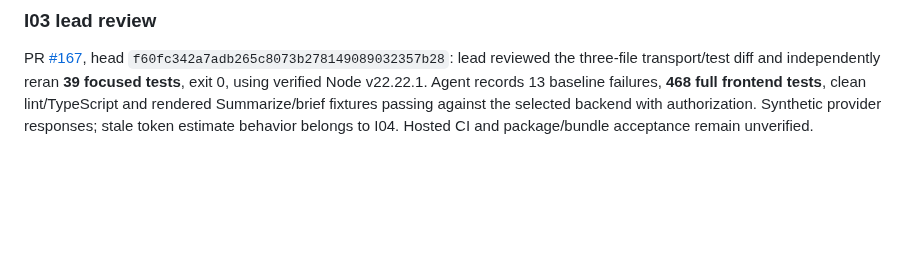
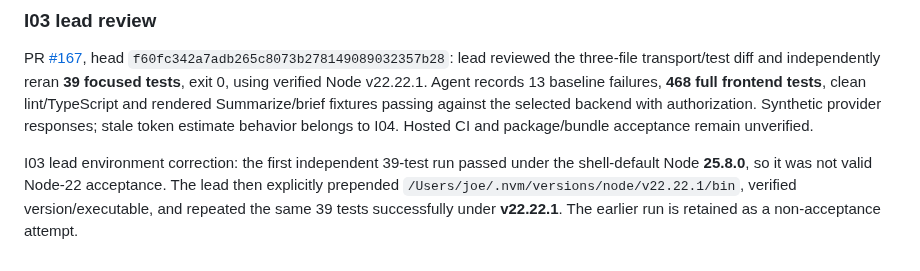
Before and after one commit to automatedigital/spark, a Markdown page: PLAN.md, the part around the change. Drawn GitHub-style; blank space fills up the shorter version.

Commit message:
docs: distinguish shell-default and verified Node22 lead runs

```diff
--- a/PLAN.md
+++ b/PLAN.md
@@ -115,3 +115,5 @@ PR [#166](https://github.com/automatedigital/spark/pull/166), head `4e8828a6ed22
 ### I03 lead review
 
 PR [#167](https://github.com/automatedigital/spark/pull/167), head `f60fc342a7adb265c8073b278149089032357b28`: lead reviewed the three-file transport/test diff and independently reran **39 focused tests**, exit 0, using verified Node v22.22.1. Agent records 13 baseline failures, **468 full frontend tests**, clean lint/TypeScript and rendered Summarize/brief fixtures passing against the selected backend with authorization. Synthetic provider responses; stale token estimate behavior belongs to I04. Hosted CI and package/bundle acceptance remain unverified.
+
+I03 lead environment correction: the first independent 39-test run passed under the shell-default Node **25.8.0**, so it was not valid Node-22 acceptance. The lead then explicitly prepended `/Users/joe/.nvm/versions/node/v22.22.1/bin`, verified version/executable, and repeated the same 39 tests successfully under **v22.22.1**. The earlier run is retained as a non-acceptance attempt.
```
